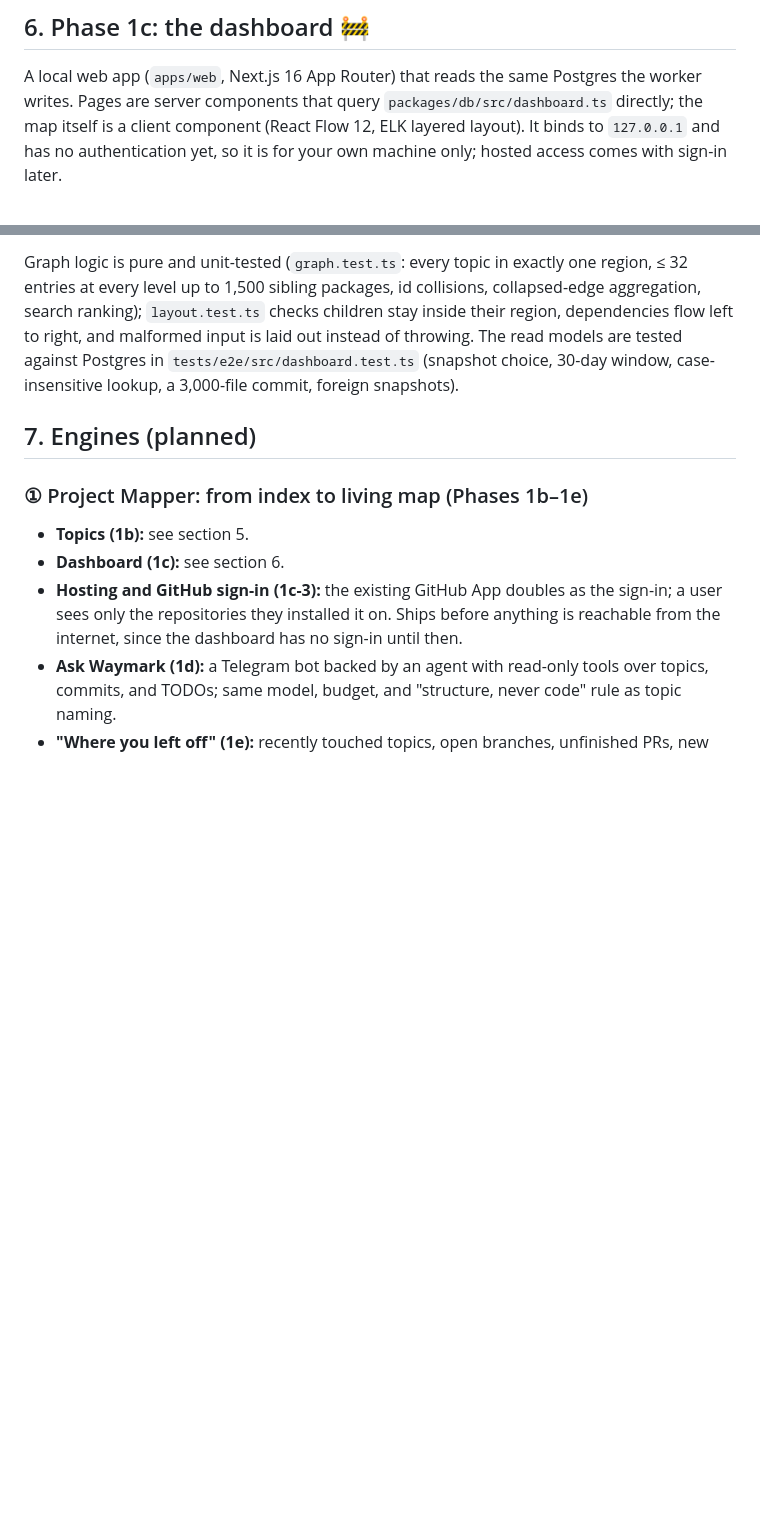
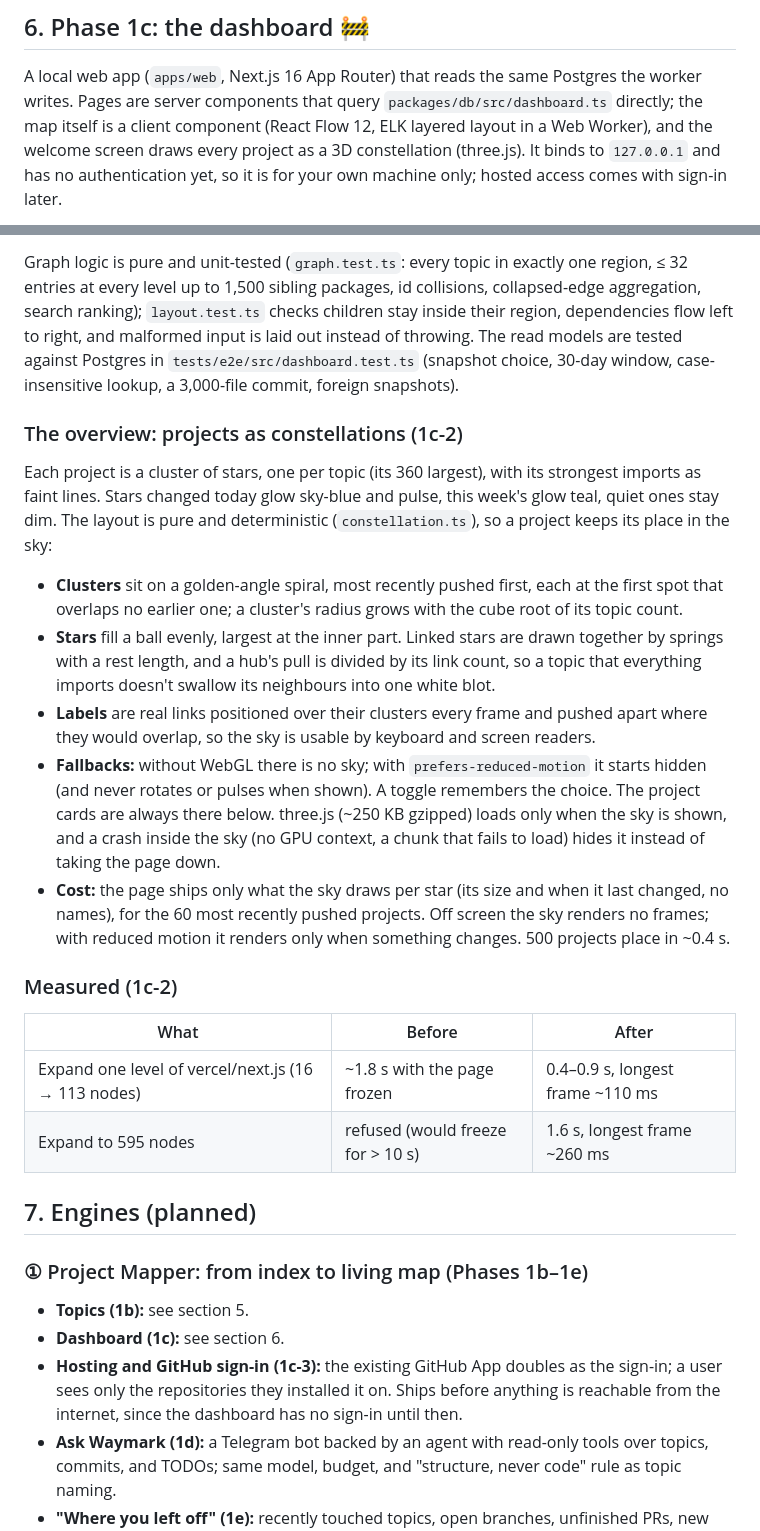
Before and after one commit to Tunaycel/waymark, a Markdown page: docs/ARCHITECTURE.md, 2 parts joined by grey strips. Drawn GitHub-style; blank space fills up the shorter version.

````diff
--- a/docs/ARCHITECTURE.md
+++ b/docs/ARCHITECTURE.md
@@ -321,7 +321,8 @@ Costs are for the first build. Later builds re-describe only topics that changed
 
 A local web app (`apps/web`, Next.js 16 App Router) that reads the same Postgres the worker
 writes. Pages are server components that query `packages/db/src/dashboard.ts` directly; the map
-itself is a client component (React Flow 12, ELK layered layout). It binds to `127.0.0.1` and has no
+itself is a client component (React Flow 12, ELK layered layout in a Web Worker), and the welcome
+screen draws every project as a 3D constellation (three.js). It binds to `127.0.0.1` and has no
 authentication yet, so it is for your own machine only; hosted access comes with sign-in later.
 
 ```mermaid
@@ -375,6 +376,34 @@ search ranking); `layout.test.ts` checks children stay inside their region, depe
 to right, and malformed input is laid out instead of throwing. The read models are tested against
 Postgres in `tests/e2e/src/dashboard.test.ts` (snapshot choice, 30-day window, case-insensitive
 lookup, a 3,000-file commit, foreign snapshots).
+
+### The overview: projects as constellations (1c-2)
+
+Each project is a cluster of stars, one per topic (its 360 largest), with its strongest imports as
+faint lines. Stars changed today glow sky-blue and pulse, this week's glow teal, quiet ones stay dim.
+The layout is pure and deterministic (`constellation.ts`), so a project keeps its place in the sky:
+
+- **Clusters** sit on a golden-angle spiral, most recently pushed first, each at the first spot that
+  overlaps no earlier one; a cluster's radius grows with the cube root of its topic count.
+- **Stars** fill a ball evenly, largest at the inner part. Linked stars are drawn together by springs
+  with a rest length, and a hub's pull is divided by its link count, so a topic that everything
+  imports doesn't swallow its neighbours into one white blot.
+- **Labels** are real links positioned over their clusters every frame and pushed apart where they
+  would overlap, so the sky is usable by keyboard and screen readers.
+- **Fallbacks:** without WebGL there is no sky; with `prefers-reduced-motion` it starts hidden (and
+  never rotates or pulses when shown). A toggle remembers the choice. The project cards are always
+  there below. three.js (~250 KB gzipped) loads only when the sky is shown, and a crash inside the
+  sky (no GPU context, a chunk that fails to load) hides it instead of taking the page down.
+- **Cost:** the page ships only what the sky draws per star (its size and when it last changed,
+  no names), for the 60 most recently pushed projects. Off screen the sky renders no frames; with
+  reduced motion it renders only when something changes. 500 projects place in ~0.4 s.
+
+### Measured (1c-2)
+
+| What | Before | After |
+|---|---|---|
+| Expand one level of vercel/next.js (16 → 113 nodes) | ~1.8 s with the page frozen | 0.4–0.9 s, longest frame ~110 ms |
+| Expand to 595 nodes | refused (would freeze for > 10 s) | 1.6 s, longest frame ~260 ms |
 
 ## 7. Engines (planned)
 
````
Also changed, not shown: other parts of docs/ARCHITECTURE.md (+2 -2 lines), README.md (+6 -3 lines), docs/ROADMAP.md (+2 -2 lines), docs/images/map-django.png, docs/images/overview.png (added), docs/images/projects.png (deleted), docs/images/topic-panel.png.
